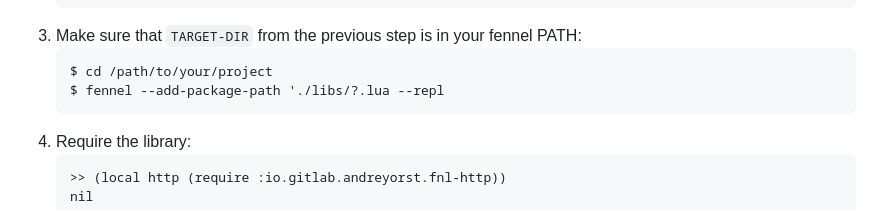
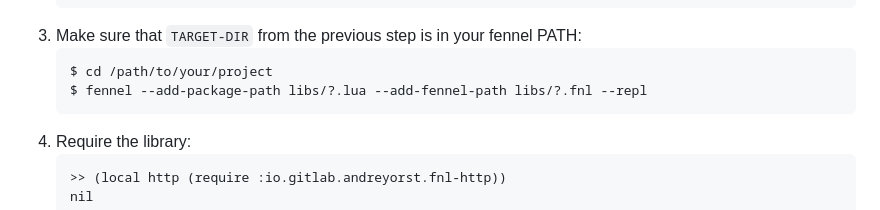
Before and after one commit to andreyorst/fnl-http, a Markdown page: README.md, the part around the change. Drawn GitHub-style.

Commit message:
update installation instructions to reflect new libraries

````diff
--- a/README.md
+++ b/README.md
@@ -17,7 +17,7 @@ This library utilizes [async.fnl][2] for asynchronous request processing and [lu
 3. Make sure that `TARGET-DIR` from the previous step is in your fennel PATH:
    ```
    $ cd /path/to/your/project
-   $ fennel --add-package-path './libs/?.lua --repl
+   $ fennel --add-package-path libs/?.lua --add-fennel-path libs/?.fnl --repl
    ```
 4. Require the library:
    ```fennel
````
